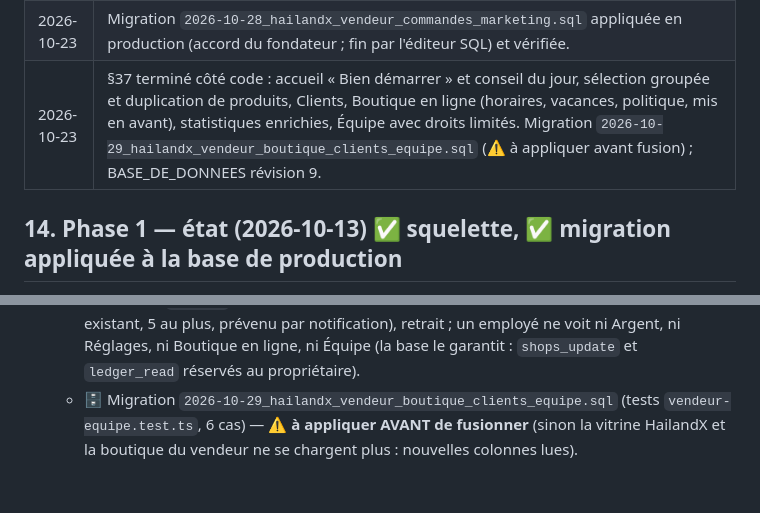
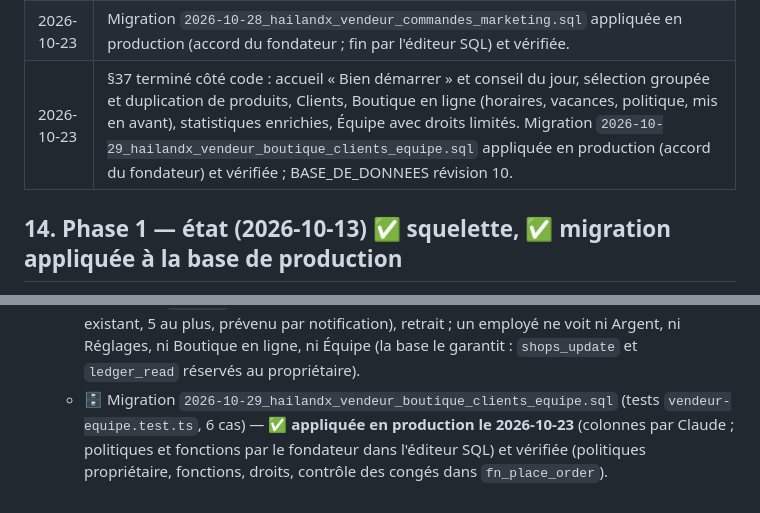
Before and after one commit to Hailand07/HailandX_Scorpion, a Markdown page: HAILANDX.md, 2 parts joined by grey strips. Rendered like a GitHub page.

```diff
--- a/HAILANDX.md
+++ b/HAILANDX.md
@@ -545,7 +545,7 @@ Retour du fondateur après avoir essayé la création de boutique avec son numé
 | 2026-10-22 | §35 : filtres de catégorie (marque, prix, état), « Vus récemment » (sur le téléphone), « Souvent achetés ensemble », questions-réponses (HailandX, Vendeur, Console) ; migration `2026-10-27_hailandx_questions_achats.sql` (⚠️ à appliquer). |
 | 2026-10-23 | §37 validé : maquettes v6 ; barre du bas à 5 onglets ; Commandes (recherche, fiche d'une commande, annulation avec motif) ; Marketing (codes promo, promotions à prix barré, visuel prêt à publier, affiche QR) ; HailandX : prix barré, code promo à la commande. Migration `2026-10-28_hailandx_vendeur_commandes_marketing.sql` (⚠️ à appliquer avant fusion) ; BASE_DE_DONNEES révision 7. |
 | 2026-10-23 | Migration `2026-10-28_hailandx_vendeur_commandes_marketing.sql` appliquée en production (accord du fondateur ; fin par l'éditeur SQL) et vérifiée. |
-| 2026-10-23 | §37 terminé côté code : accueil « Bien démarrer » et conseil du jour, sélection groupée et duplication de produits, Clients, Boutique en ligne (horaires, vacances, politique, mis en avant), statistiques enrichies, Équipe avec droits limités. Migration `2026-10-29_hailandx_vendeur_boutique_clients_equipe.sql` (⚠️ à appliquer avant fusion) ; BASE_DE_DONNEES révision 9. |
+| 2026-10-23 | §37 terminé côté code : accueil « Bien démarrer » et conseil du jour, sélection groupée et duplication de produits, Clients, Boutique en ligne (horaires, vacances, politique, mis en avant), statistiques enrichies, Équipe avec droits limités. Migration `2026-10-29_hailandx_vendeur_boutique_clients_equipe.sql` appliquée en production (accord du fondateur) et vérifiée ; BASE_DE_DONNEES révision 10. |
 
 ## 14. Phase 1 — état (2026-10-13) ✅ squelette, ✅ migration appliquée à la base de production
 
@@ -907,4 +907,4 @@ Les points 3 (annulation), 4 (prix barré), 5, 6 (codes promo) et 7 (horaires, v
   - **Boutique en ligne (7)** (`/boutique`, propriétaire) : horaires par jour, **mode vacances** (commandes refusées par la base jusqu'à la date incluse, vitrine visible avec un bandeau), échanges et garantie (affichés sur la vitrine et sur chaque produit), produits mis en avant (6 au plus, en tête de vitrine). HailandX affiche « Ouvert maintenant / Fermé » et les horaires.
   - **Statistiques (8)** : produits les plus vendus, du clic à la commande par réseau. ⚠️ Les visites des pages produit ne sont pas encore comptées (seulement les clics des liens suivis).
   - **Équipe (9)** (`/equipe`, propriétaire) : ajout d'un employé par numéro (compte Hailand existant, 5 au plus, prévenu par notification), retrait ; un employé ne voit ni Argent, ni Réglages, ni Boutique en ligne, ni Équipe (la base le garantit : `shops_update` et `ledger_read` réservés au propriétaire).
-  - 🗄️ Migration `2026-10-29_hailandx_vendeur_boutique_clients_equipe.sql` (tests `vendeur-equipe.test.ts`, 6 cas) — **⚠️ à appliquer AVANT de fusionner** (sinon la vitrine HailandX et la boutique du vendeur ne se chargent plus : nouvelles colonnes lues).
+  - 🗄️ Migration `2026-10-29_hailandx_vendeur_boutique_clients_equipe.sql` (tests `vendeur-equipe.test.ts`, 6 cas) — ✅ **appliquée en production le 2026-10-23** (colonnes par Claude ; politiques et fonctions par le fondateur dans l'éditeur SQL) et vérifiée (politiques propriétaire, fonctions, droits, contrôle des congés dans `fn_place_order`).
```
Also changed, not shown: BASE_DE_DONNEES.md (+3 -2 lines), ECOSYSTEME_HAILAND.md (+4 -3 lines).
